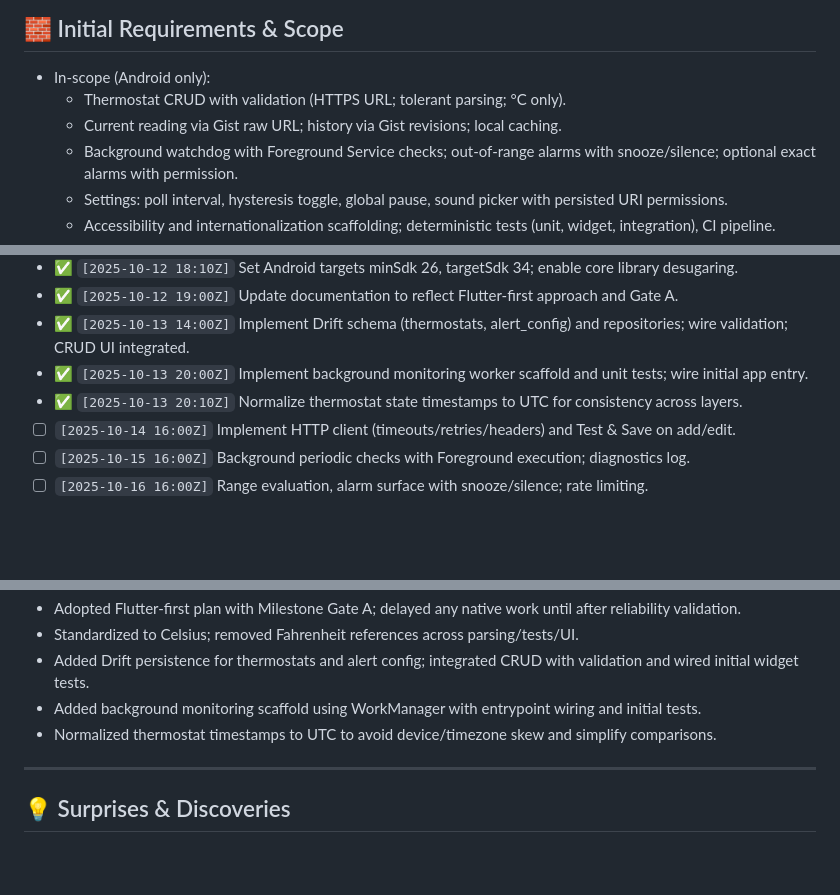
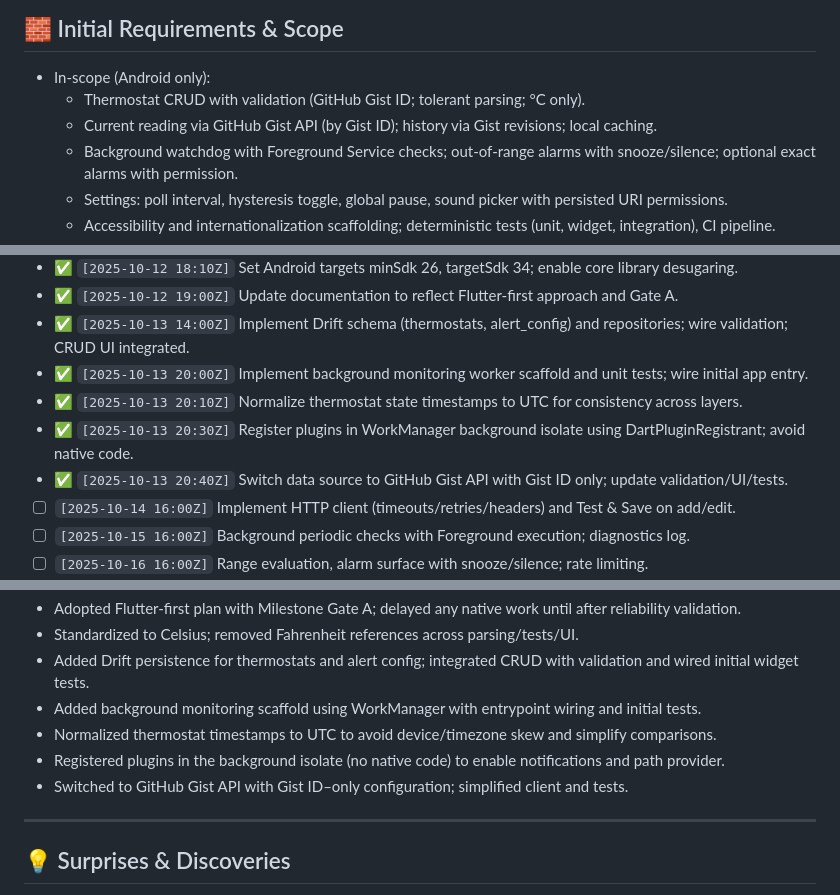
Before and after one commit to ghsi011/FarmCtl, a Markdown page: .agent/ExecPlan.md, 3 parts joined by grey strips. GitHub-like rendering; blank space fills up the shorter version.

```diff
--- a/.agent/ExecPlan.md
+++ b/.agent/ExecPlan.md
@@ -11,8 +11,8 @@ Deliver a production-ready Android app that monitors multiple thermostats via pu
 
 ## 🧱 Initial Requirements & Scope
 - In-scope (Android only):
-  - Thermostat CRUD with validation (HTTPS URL; tolerant parsing; °C only).
-  - Current reading via Gist raw URL; history via Gist revisions; local caching.
+  - Thermostat CRUD with validation (GitHub Gist ID; tolerant parsing; °C only).
+  - Current reading via GitHub Gist API (by Gist ID); history via Gist revisions; local caching.
   - Background watchdog with Foreground Service checks; out‑of‑range alarms with snooze/silence; optional exact alarms with permission.
   - Settings: poll interval, hysteresis toggle, global pause, sound picker with persisted URI permissions.
   - Accessibility and internationalization scaffolding; deterministic tests (unit, widget, integration), CI pipeline.
@@ -77,6 +77,8 @@ Use ☐/[-]/✅ with UTC timestamps to reflect real progress.
 - ✅ `[2025-10-13 14:00Z]` Implement Drift schema (thermostats, alert_config) and repositories; wire validation; CRUD UI integrated.
 - ✅ `[2025-10-13 20:00Z]` Implement background monitoring worker scaffold and unit tests; wire initial app entry.
 - ✅ `[2025-10-13 20:10Z]` Normalize thermostat state timestamps to UTC for consistency across layers.
+- ✅ `[2025-10-13 20:30Z]` Register plugins in WorkManager background isolate using DartPluginRegistrant; avoid native code.
+- ✅ `[2025-10-13 20:40Z]` Switch data source to GitHub Gist API with Gist ID only; update validation/UI/tests.
 - ☐ `[2025-10-14 16:00Z]` Implement HTTP client (timeouts/retries/headers) and Test & Save on add/edit.
 - ☐ `[2025-10-15 16:00Z]` Background periodic checks with Foreground execution; diagnostics log.
 - ☐ `[2025-10-16 16:00Z]` Range evaluation, alarm surface with snooze/silence; rate limiting.
@@ -91,6 +93,8 @@ Use ☐/[-]/✅ with UTC timestamps to reflect real progress.
 - Added Drift persistence for thermostats and alert config; integrated CRUD with validation and wired initial widget tests.
 - Added background monitoring scaffold using WorkManager with entrypoint wiring and initial tests.
 - Normalized thermostat timestamps to UTC to avoid device/timezone skew and simplify comparisons.
+- Registered plugins in the background isolate (no native code) to enable notifications and path provider.
+- Switched to GitHub Gist API with Gist ID–only configuration; simplified client and tests.
 
 ---
 
```
Also changed, not shown: other parts of .agent/ExecPlan.md (+2 -0 lines), docs/ImplementationPlan.md (+9 -9 lines), docs/Spec.md (+22 -20 lines).
